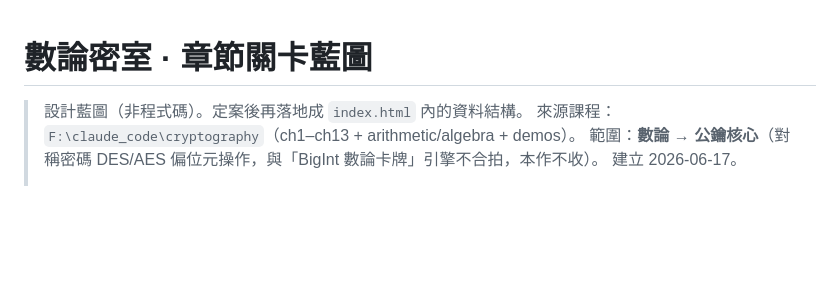
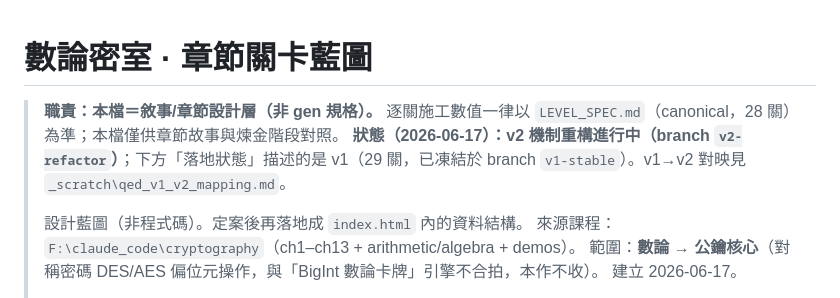
Before and after one commit to WilliamLu1218and0630/qed-lab, a Markdown page: LEVEL_BLUEPRINT.md, the part around the change. Drawn GitHub-style; blank space fills up the shorter version.

```diff
--- a/LEVEL_BLUEPRINT.md
+++ b/LEVEL_BLUEPRINT.md
@@ -1,5 +1,8 @@
 # 數論密室 · 章節關卡藍圖
 
+> **職責：本檔＝敘事/章節設計層（非 gen 規格）。** 逐關施工數值一律以 `LEVEL_SPEC.md`（canonical，28 關）為準；本檔僅供章節故事與煉金階段對照。
+> **狀態（2026-06-17）：v2 機制重構進行中（branch `v2-refactor`）**；下方「落地狀態」描述的是 v1（29 關，已凍結於 branch `v1-stable`）。v1→v2 對映見 `_scratch\qed_v1_v2_mapping.md`。
+>
 > 設計藍圖（非程式碼）。定案後再落地成 `index.html` 內的資料結構。
 > 來源課程：`F:\claude_code\cryptography`（ch1–ch13 + arithmetic/algebra + demos）。
 > 範圍：**數論 → 公鑰核心**（對稱密碼 DES/AES 偏位元操作，與「BigInt 數論卡牌」引擎不合拍，本作不收）。
```
Also changed, not shown: GAME_ARCH.md (+2 -0 lines), LEVEL_SPEC.md (+2 -0 lines).
